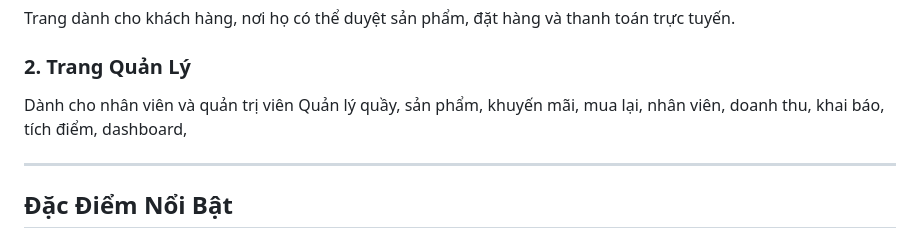
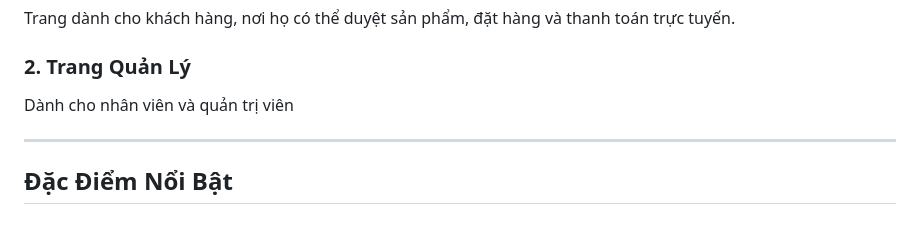
Before and after one commit to PhamTranGiaHungg/CNPM_Nhom8, a Markdown page: README.md, the part around the change. GitHub-like rendering.

```diff
--- a/README.md
+++ b/README.md
@@ -11,7 +11,6 @@ Trang dành cho khách hàng, nơi họ có thể duyệt sản phẩm, đặt h
 
 ### **2. Trang Quản Lý**
 Dành cho nhân viên và quản trị viên
-Quản lý quầy, sản phẩm, khuyến mãi, mua lại, nhân viên, doanh thu, khai báo, tích điểm, dashboard,
 
 ---
 
```
